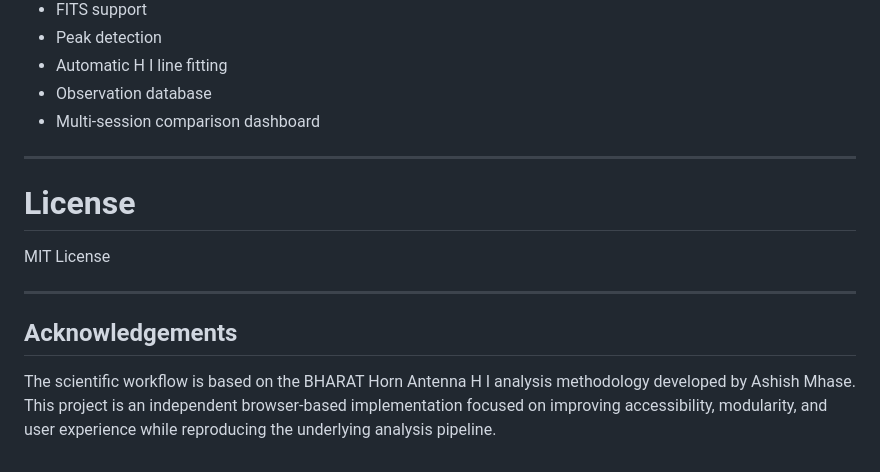
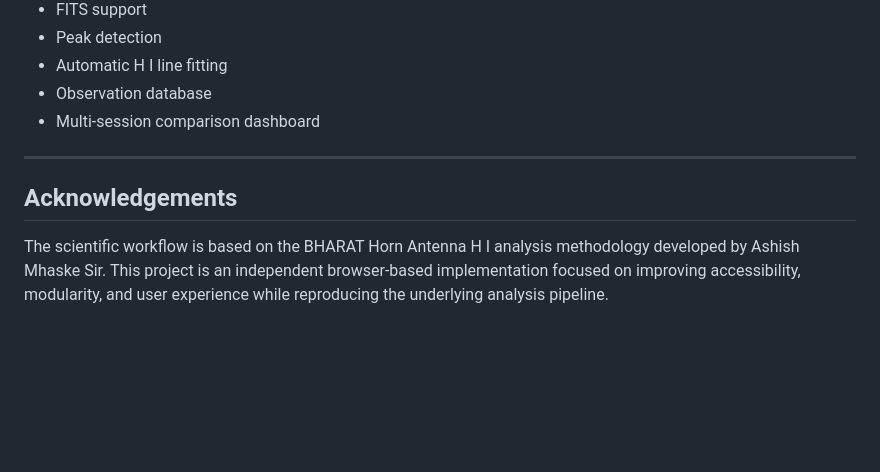
Before and after one commit to AayushRahate07/HORN-ANTENNA, a Markdown page: README.md, the part around the change. GitHub-like rendering; blank space fills up the shorter version.

```diff
--- a/README.md
+++ b/README.md
@@ -175,12 +175,6 @@ The application generates:
 
 ---
 
-# License
-
-MIT License
-
----
-
 ## Acknowledgements
 
-The scientific workflow is based on the BHARAT Horn Antenna H I analysis methodology developed by Ashish Mhase. This project is an independent browser-based implementation focused on improving accessibility, modularity, and user experience while reproducing the underlying analysis pipeline.
+The scientific workflow is based on the BHARAT Horn Antenna H I analysis methodology developed by Ashish Mhaske Sir. This project is an independent browser-based implementation focused on improving accessibility, modularity, and user experience while reproducing the underlying analysis pipeline.
```
